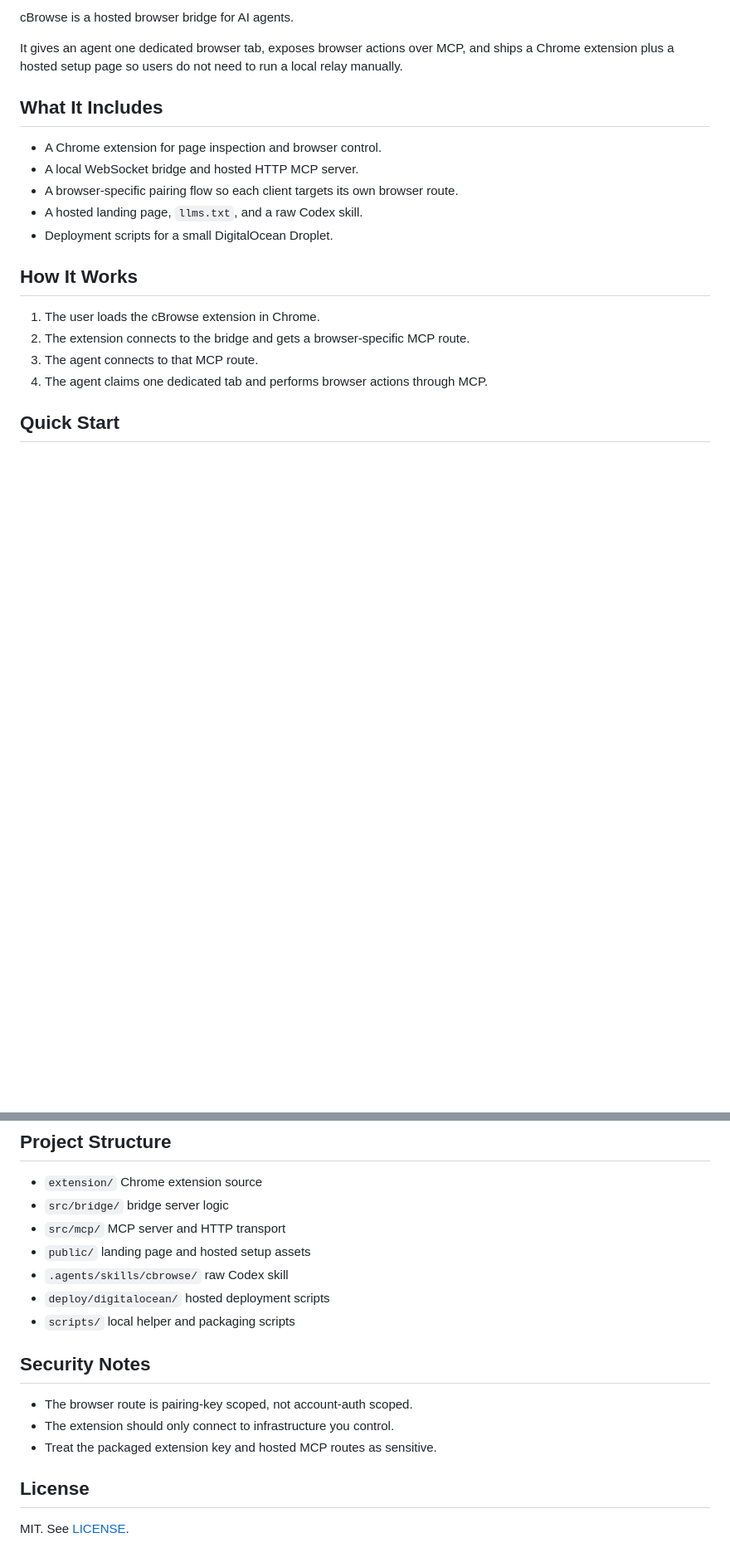
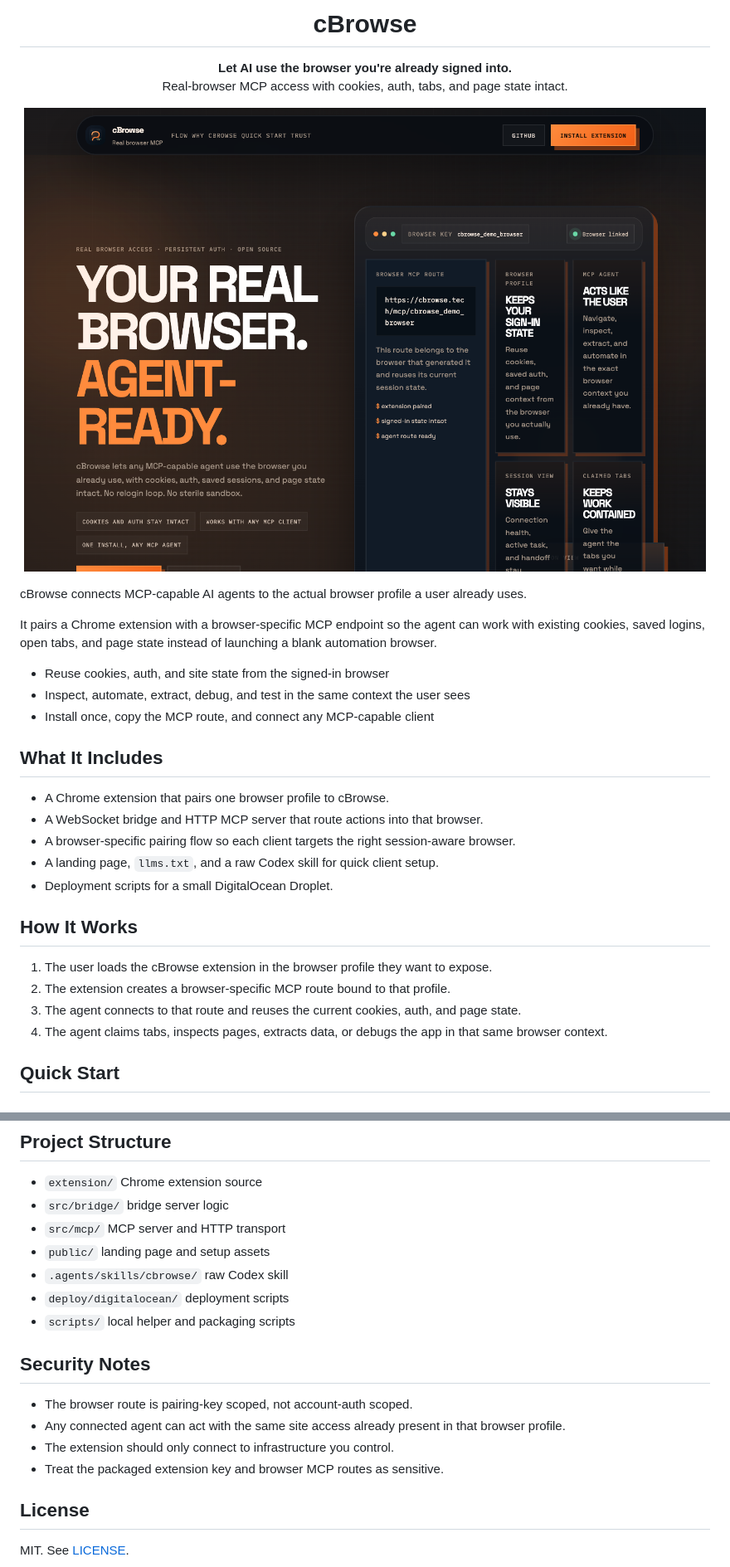
Before and after one commit to Cozythecoder/cBrowse, a Markdown page: README.md, 2 parts joined by grey strips. Shown: that part at 83% size. Drawn GitHub-style; pictures changed too: public/media/cbrowse-home-hero.png (added); blank space fills up the shorter version.

Commit message:
Reposition cBrowse around real browser access

```diff
--- a/README.md
+++ b/README.md
@@ -2,22 +4,37 @@
 
-cBrowse is a hosted browser bridge for AI agents.
+<h1 align="center">cBrowse</h1>
 
-It gives an agent one dedicated browser tab, exposes browser actions over MCP, and ships a Chrome extension plus a hosted setup page so users do not need to run a local relay manually.
+<p align="center">
+  <strong>Let AI use the browser you're already signed into.</strong><br />
+  Real-browser MCP access with cookies, auth, tabs, and page state intact.
+</p>
+
+<p align="center">
+  <img src="public/media/cbrowse-home-hero.png" alt="cBrowse landing page preview" width="900" />
+</p>
+
+cBrowse connects MCP-capable AI agents to the actual browser profile a user already uses.
+
+It pairs a Chrome extension with a browser-specific MCP endpoint so the agent can work with existing cookies, saved logins, open tabs, and page state instead of launching a blank automation browser.
+
+- Reuse cookies, auth, and site state from the signed-in browser
+- Inspect, automate, extract, debug, and test in the same context the user sees
+- Install once, copy the MCP route, and connect any MCP-capable client
 
 ## What It Includes
 
-- A Chrome extension for page inspection and browser control.
-- A local WebSocket bridge and hosted HTTP MCP server.
-- A browser-specific pairing flow so each client targets its own browser route.
-- A hosted landing page, `llms.txt`, and a raw Codex skill.
+- A Chrome extension that pairs one browser profile to cBrowse.
+- A WebSocket bridge and HTTP MCP server that route actions into that browser.
+- A browser-specific pairing flow so each client targets the right session-aware browser.
+- A landing page, `llms.txt`, and a raw Codex skill for quick client setup.
 - Deployment scripts for a small DigitalOcean Droplet.
 
 ## How It Works
 
-1. The user loads the cBrowse extension in Chrome.
-2. The extension connects to the bridge and gets a browser-specific MCP route.
-3. The agent connects to that MCP route.
-4. The agent claims one dedicated tab and performs browser actions through MCP.
+1. The user loads the cBrowse extension in the browser profile they want to expose.
+2. The extension creates a browser-specific MCP route bound to that profile.
+3. The agent connects to that route and reuses the current cookies, auth, and page state.
+4. The agent claims tabs, inspects pages, extracts data, or debugs the app in that same browser context.
 
 ## Quick Start
 
@@ -146,16 +163,17 @@ See [deploy/digitalocean/README.md](/Users/cozy/Documents/cBrowse/deploy/digital
 - `extension/` Chrome extension source
 - `src/bridge/` bridge server logic
 - `src/mcp/` MCP server and HTTP transport
-- `public/` landing page and hosted setup assets
+- `public/` landing page and setup assets
 - `.agents/skills/cbrowse/` raw Codex skill
-- `deploy/digitalocean/` hosted deployment scripts
+- `deploy/digitalocean/` deployment scripts
 - `scripts/` local helper and packaging scripts
 
 ## Security Notes
 
 - The browser route is pairing-key scoped, not account-auth scoped.
+- Any connected agent can act with the same site access already present in that browser profile.
 - The extension should only connect to infrastructure you control.
-- Treat the packaged extension key and hosted MCP routes as sensitive.
+- Treat the packaged extension key and browser MCP routes as sensitive.
 
 ## License
 
```
Also changed, not shown: other parts of README.md (+5 -3 lines), 13 other files.
